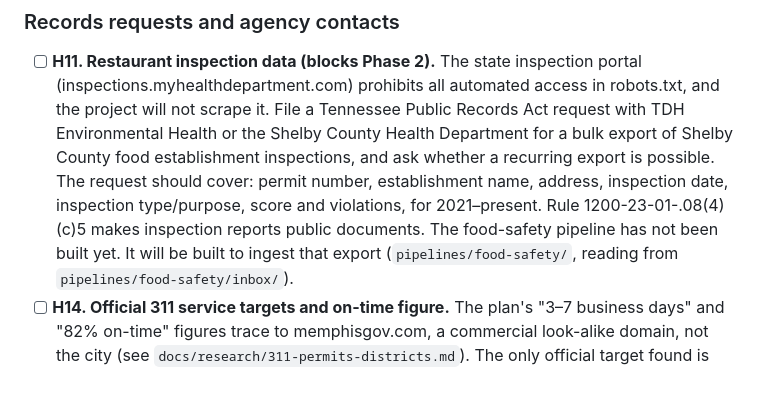
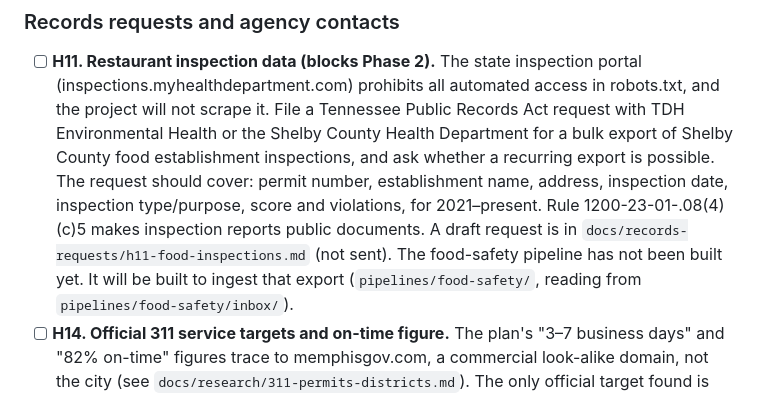
Before and after one commit to jpbranson/mem-service-equity, a Markdown page: DECISIONS.md, the part around the change. GitHub-like rendering.

```diff
--- a/DECISIONS.md
+++ b/DECISIONS.md
@@ -37,7 +37,8 @@ made while building, so a reviewer can challenge them.
   The request should cover: permit number, establishment name, address,
   inspection date, inspection type/purpose, score and violations, for
   2021–present. Rule 1200-23-01-.08(4)(c)5 makes inspection reports public
-  documents. The food-safety pipeline has not been built yet. It will be
+  documents. A draft request is in
+  `docs/records-requests/h11-food-inspections.md` (not sent). The food-safety pipeline has not been built yet. It will be
   built to ingest that export (`pipelines/food-safety/`, reading from
   `pipelines/food-safety/inbox/`).
 - [ ] **H14. Official 311 service targets and on-time figure.** The plan's
```
Also changed, not shown: docs/records-requests/h11-food-inspections.md (added, +131 -0 lines).
